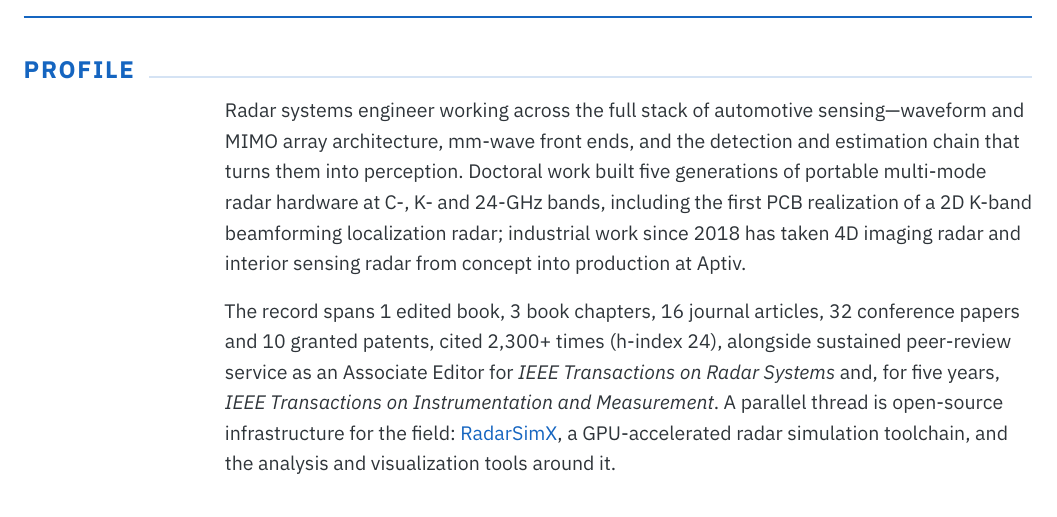
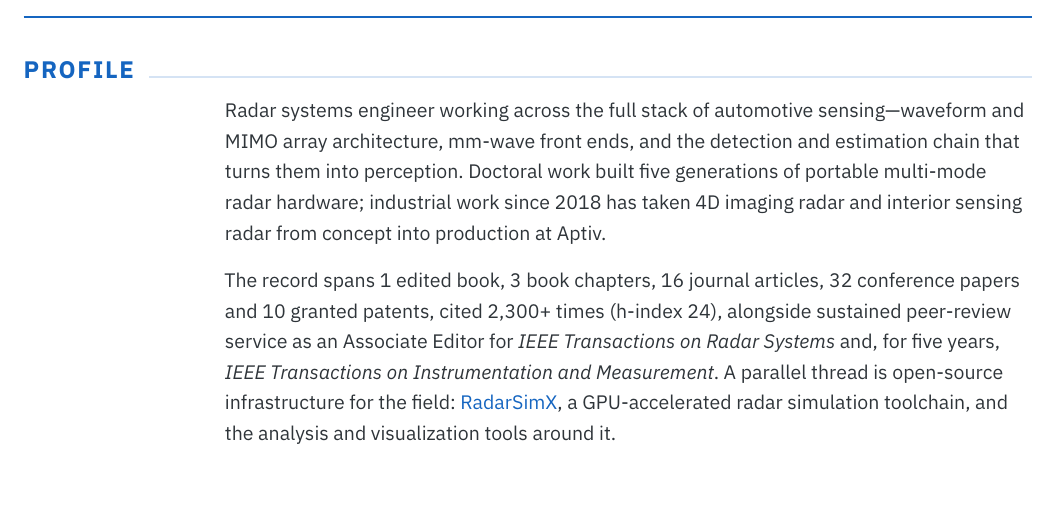
Before and after one commit to rookiepeng/zpeng-resume-cv, a LaTeX CV (LaTeX/zpeng_cv.tex, which reads LaTeX/cv/summary_cv.tex): part of page 1 of 9, cut so that both start at the same text, the shorter picture padded with empty space. Compiled offline with XeLaTeX.

Commit message:
Shorten the doctoral clause in the CV profile
The profile spent a line and a half on the bands, the array count and the
PCB-first claim for work that Projects already gives an entry each, with more
detail than the profile could carry. Naming the five radars is enough there;
the reader meets them properly two pages later.

Profile drops from eleven lines to nine. Page counts unchanged at 9 and 2.

Co-Authored-By: Claude Opus 5 <noreply@anthropic.com>
Claude-Session: https://claude.ai/code/session_01KJiBUT99bec5d6T4JMigNN

```diff
--- a/LaTeX/cv/summary_cv.tex
+++ b/LaTeX/cv/summary_cv.tex
@@ -4,11 +4,16 @@
 % what the work is about, where it sits between hardware and algorithm, and
 % what came out of it. No "seeking" line -- a CV is a record, not an
 % application. The counts come from cv/facts.tex.
+%
+% The doctoral clause stays to one line on purpose. Projects gives those five
+% radars an entry each, with the bands, the array geometry and the numbers; a
+% profile that also lists them makes the reader read the same work twice before
+% reaching anything new.
 
 \cvsection{Profile}
 
 \begin{cvparagraph}
-    Radar systems engineer working across the full stack of automotive sensing---waveform and MIMO array architecture, mm-wave front ends, and the detection and estimation chain that turns them into perception. Doctoral work built five generations of portable multi-mode radar hardware at C-, K- and 24-GHz bands, including the first PCB realization of a 2D K-band beamforming localization radar; industrial work since 2018 has taken 4D imaging radar and interior sensing radar from concept into production at Aptiv.
+    Radar systems engineer working across the full stack of automotive sensing---waveform and MIMO array architecture, mm-wave front ends, and the detection and estimation chain that turns them into perception. Doctoral work built five generations of portable multi-mode radar hardware; industrial work since 2018 has taken 4D imaging radar and interior sensing radar from concept into production at Aptiv.
 
     \vspace{1.4mm}
     The record spans \cvBooks{} edited book, \cvChapters{} book chapters, \cvJournals{} journal articles, \cvConfPapers{} conference papers and \cvPatents{} granted patents, cited \cvCitations{} times (h-index \cvHIndex), alongside sustained peer-review service as an Associate Editor for \emph{IEEE Transactions on Radar Systems} and, for five years, \emph{IEEE Transactions on Instrumentation and Measurement}. A parallel thread is open-source infrastructure for the field: \cvurl{https://radarsimx.com/}{RadarSimX}, a GPU-accelerated radar simulation toolchain, and the analysis and visualization tools around it.
```
